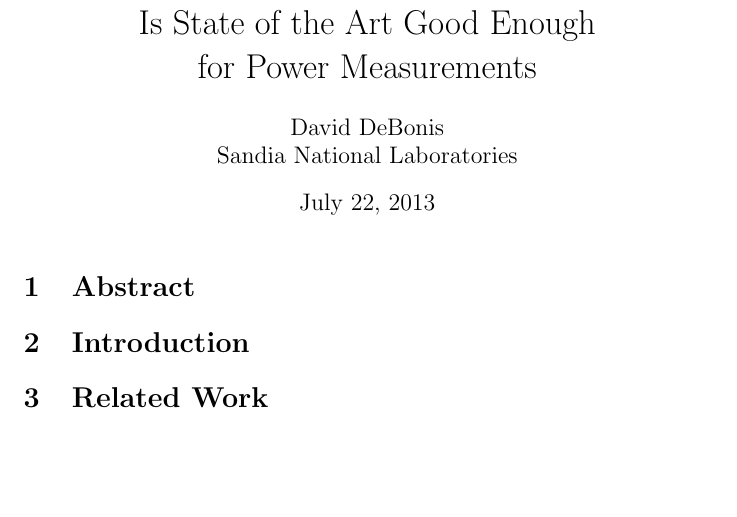
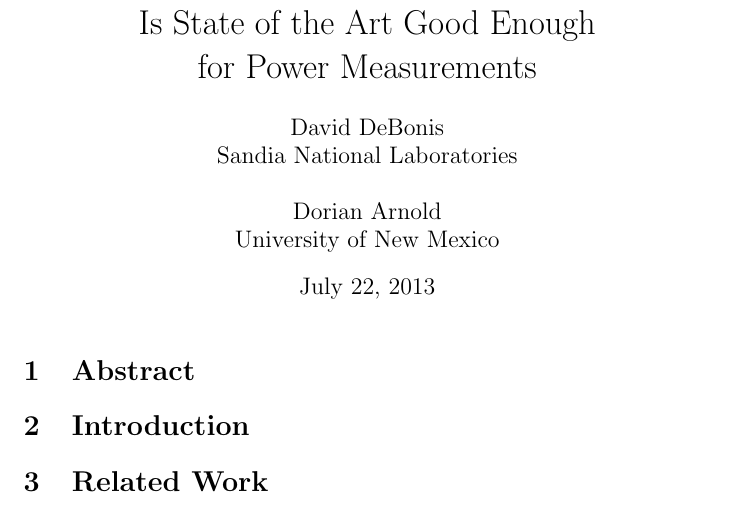
Before and after one commit to pwrapi/piapi, a LaTeX document (doc/power.tex): part of page 1 of 3, cut so that both start at the same text, the shorter picture padded with empty space. Compiled offline with pdfLaTeX.

Commit message:
updated
git-svn-id: svn+ssh://software.sandia.gov/svn/private/kratos@162 a2794be9-68be-4fde-8a1b-ce5afca74b0a

```diff
--- a/doc/power.tex
+++ b/doc/power.tex
@@ -2,7 +2,8 @@
 \documentclass{article}
 \begin{document}
 \title{Is State of the Art Good Enough\\for Power Measurements}
-\author{David DeBonis\\Sandia National Laboratories}
+\author{David DeBonis\\Sandia National Laboratories\\\\
+Dorian Arnold\\University of New Mexico}
 \renewcommand{\today}{July 22, 2013}
 \maketitle
 \section{Abstract}
```
Also changed, not shown: doc/power.pdf.
